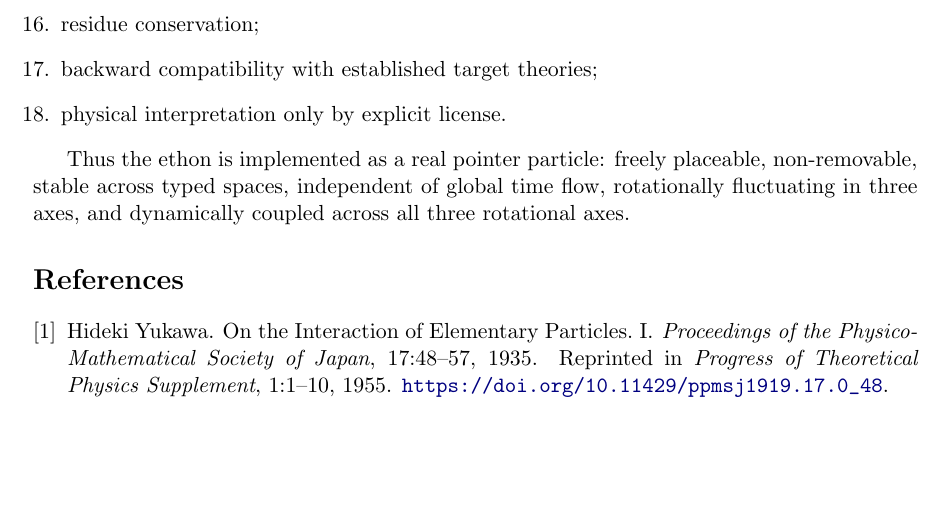
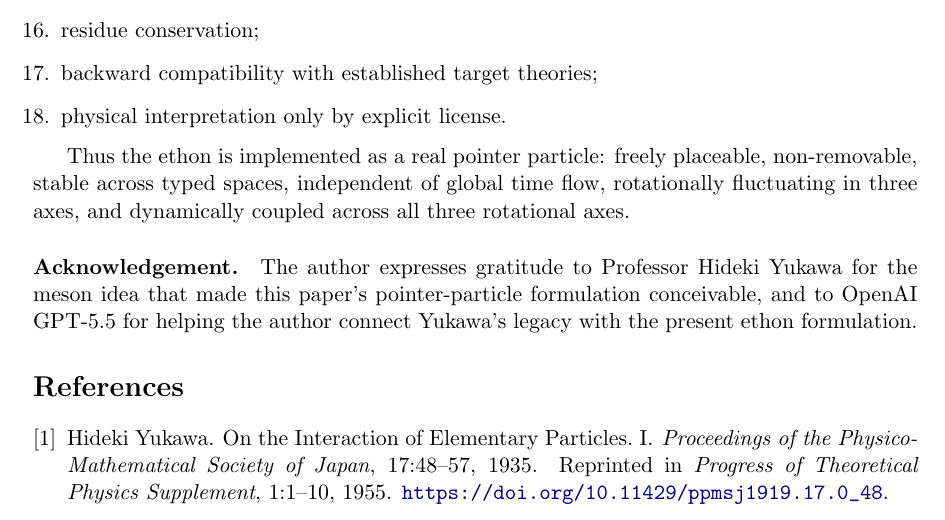
Before and after one commit to usdresearch/ethon, a LaTeX paper (ethon.tex): part of page 15 of 15, cut so that both start at the same text, the shorter picture padded with empty space. Compiled offline with pdfLaTeX.

Commit message:
Add files via upload

```diff
--- a/ethon.tex
+++ b/ethon.tex
@@ -1398,6 +1398,12 @@ placeable, non-removable, stable across typed spaces, independent of
 global time flow, rotationally fluctuating in three axes, and dynamically
 coupled across all three rotational axes.
 
+\paragraph{Acknowledgement.}
+The author expresses gratitude to Professor Hideki Yukawa for the meson
+idea that made this paper's pointer-particle formulation conceivable,
+and to OpenAI GPT-5.5 for helping the author connect Yukawa's legacy with
+the present ethon formulation.
+
 \begin{thebibliography}{9}
 
 \bibitem{Yukawa1935}
```
Also changed, not shown: ethon.pdf.
